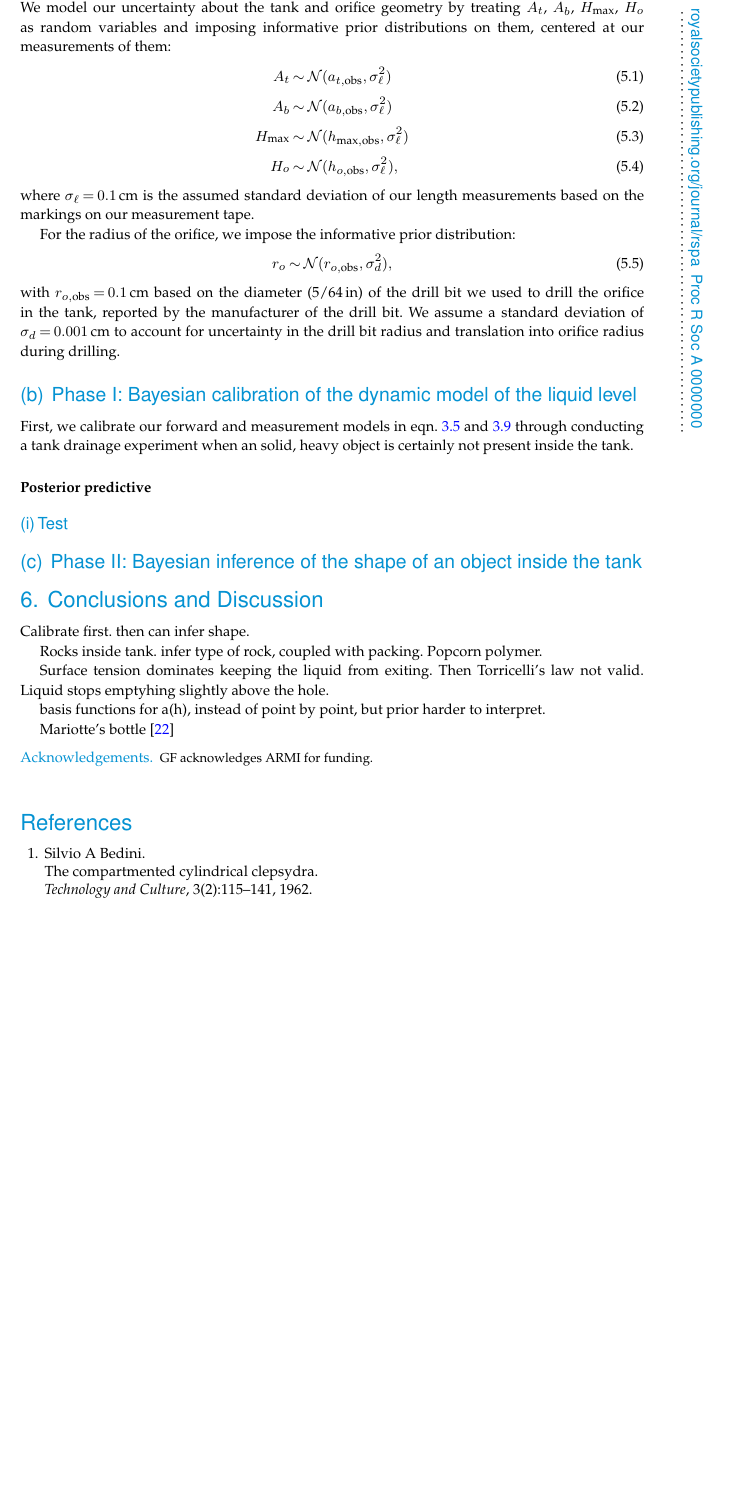
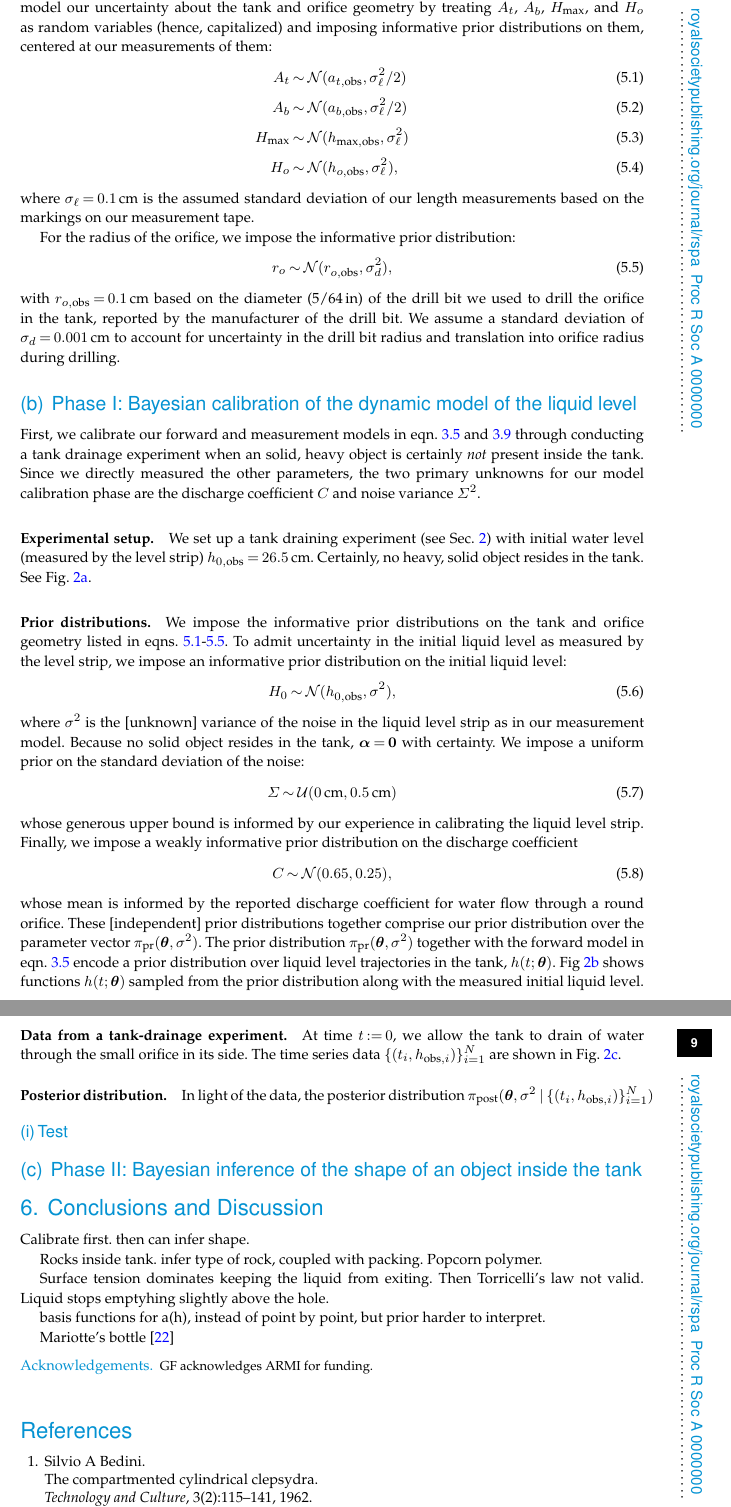
Before and after one commit to SimonEnsemble/tank_inverse_problem, a LaTeX document (paper/tank_inv_prob.tex): part of page 8 of 13 before the commit and two parts of pages 8 and 9 of 14 after it, the two joined at a grey line, cut so that both start at the same text, the shorter picture padded with empty space. Compiled offline with pdfLaTeX; a missing bibliography style is replaced by a similar one.

Commit message:
little progress

```diff
--- a/paper/tank_inv_prob.tex
+++ b/paper/tank_inv_prob.tex
@@ -321,10 +321,10 @@ First, we calibrate our forward and measurement model using data from a drainage
 \subsection{Prior distributions on the tank and orifice geometry}
 For both model calibration and the reconstruction problem, we employ the same prior distributions for the geometry of the tank and the orifice, informed by length-measurements and the reported drill bit diameter.
 
-We use a measuring tape to make length-measurements of the dimensions of the tank, giving estimates for the area of the rounded rectangle forming the top and bottom of the tank, $a_{t, \text{obs}}=129.9$\,cm and $a_{b, \text{obs}}=103.0$\,cm, and the height of the tank, $h_{\text{max, obs}}=28.6$\,cm, appearing in $a(h)$ in eqn.~\ref{eq:a_of_h}. We also measure the height of the orifice in the side of the tank, $h_{o, \text{obs}}=0.9$\,cm. We model our uncertainty about the tank and orifice geometry by treating $A_t$, $A_b$, $H_{\text{max}}$, $H_o$ as random variables and imposing informative prior distributions on them, centered at our measurements of them:
+We use a measuring tape to make length-measurements of the dimensions of the tank, giving estimates for the area of the rounded rectangle forming the top and bottom of the tank, $a_{t, \text{obs}}=129.9$\,cm and $a_{b, \text{obs}}=103.0$\,cm, and the height of the tank, $h_{\text{max, obs}}=28.6$\,cm, characterizing $a(h)$ in eqn.~\ref{eq:a_of_h}. We also measure the height of the orifice in the side of the tank, $h_{o, \text{obs}}=0.9$\,cm. We model our uncertainty about the tank and orifice geometry by treating $A_t$, $A_b$, $H_{\text{max}}$, and $H_o$ as random variables (hence, capitalized) and imposing informative prior distributions on them, centered at our measurements of them:
 \begin{align}
-A_t &\sim \mathcal{N}(a_{t, \text{obs}}, \sigma_\ell^2) \\
-A_b &\sim \mathcal{N}(a_{b, \text{obs}}, \sigma_\ell^2) \\
+A_t &\sim \mathcal{N}(a_{t, \text{obs}}, \sigma_\ell^2/2) \label{eq:A_t_prior} \\
+A_b &\sim \mathcal{N}(a_{b, \text{obs}}, \sigma_\ell^2/2) \\
 H_{\text{max}} &\sim \mathcal{N}(h_{\text{max}, \text{obs}}, \sigma_\ell^2) \\
 H_o &\sim \mathcal{N}(h_{o, \text{obs}}, \sigma_\ell^2),
 \end{align}
@@ -332,15 +332,36 @@ where $\sigma_\ell=0.1$\,cm is the assumed standard deviation of our length meas
 
 For the radius of the orifice, we impose the informative prior distribution:
 \begin{equation}
-r_o \sim \mathcal{N}(r_{o, \text{obs}}, \sigma_d^2),
+r_o \sim \mathcal{N}(r_{o, \text{obs}}, \sigma_d^2), \label{eq:R_o_prior}
 \end{equation}
 with $r_{o, \text{obs}}=0.1$\,cm based on the diameter (5/64\,in) of the drill bit we used to drill the orifice in the tank, reported by the manufacturer of the drill bit. We assume a standard deviation of $\sigma_d= 0.001$\,cm to account for uncertainty in the drill bit radius and translation into orifice radius during drilling.
 
 \subsection{Phase I: Bayesian calibration of the dynamic model of the liquid level}
-First, we calibrate our forward and measurement models in eqn.~\ref{eq:forward_model} and \ref{eq:H_obs_distn} through conducting a tank drainage experiment when an solid, heavy object is certainly not present inside the tank.
+First, we calibrate our forward and measurement models in eqn.~\ref{eq:forward_model} and \ref{eq:H_obs_distn} through conducting a tank drainage experiment when an solid, heavy object is certainly \emph{not} present inside the tank.
+Since we directly measured the other parameters, the two primary unknowns for our model calibration phase are the discharge coefficient $C$ and noise variance $\Sigma^2$.
 
+\paragraph{Experimental setup.}
+We set up a tank draining experiment (see Sec.~\ref{sec:expt}) with initial water level (measured by the level strip) $h_{0, \text{obs}}=26.5$\,cm.
+Certainly, no heavy, solid object resides in the tank. See Fig.~\ref{fig:naked_tank}.
 
-\paragraph{Posterior predictive}
+\paragraph{Prior distributions.} We impose the informative prior distributions on the tank and orifice geometry listed in eqns.~\ref{eq:A_t_prior}-\ref{eq:R_o_prior}.  To admit uncertainty in the initial liquid level as measured by the level strip, we impose an informative prior distribution on the initial liquid level:
+\begin{equation}
+	H_0 \sim \mathcal{N}(h_{0, \text{obs}}, \sigma^2),
+\end{equation} where $\sigma^2$ is the [unknown] variance of the noise in the liquid level strip as in our measurement model.
+Because no solid object resides in the tank, $\boldsymbol \alpha=\mathbf{0}$ with certainty.
+We impose a uniform prior on the standard deviation of the noise:
+\begin{equation}
+\Sigma \sim \mathcal{U}(0\,\text{cm}, 0.5\,\text{cm})
+\end{equation} whose generous upper bound is informed by our experience in calibrating the liquid level strip. Finally, we impose a weakly informative prior distribution on the discharge coefficient
+\begin{equation}
+	C \sim \mathcal{N}(0.65, 0.25),
+\end{equation} whose mean is informed by the reported discharge coefficient for water flow through a round orifice.
+These [independent] prior distributions together comprise our prior distribution over the parameter vector $\pi_{\text{pr}}(\boldsymbol \theta, \sigma^2)$.
+The prior distribution $\pi_{\text{pr}}(\boldsymbol \theta, \sigma^2)$ together with the forward model in eqn.~\ref{eq:forward_model} encode a prior distribution over liquid level trajectories in the tank, $h(t; \boldsymbol \theta)$. Fig~\ref{fig:prior_train} shows functions $h(t; \boldsymbol \theta)$ sampled from the prior distribution along with the measured initial liquid level.
+
+\paragraph{Data from a tank-drainage experiment.} At time $t:=0$, we allow the tank to drain of water through the small orifice in its side. The time series data \thedata are shown in Fig.~\ref{fig:posterior_train}.
+
+\paragraph{Posterior distribution.} In light of the data, the posterior distribution $\pi_{\text{post}}(\boldsymbol \theta, \sigma^2 \mid \thedatanomath)$
 
 \subsubsection{Test}
 
```
Also changed, not shown: paper/tank_inv_prob.tex (25 more changed lines), 1 other file.
